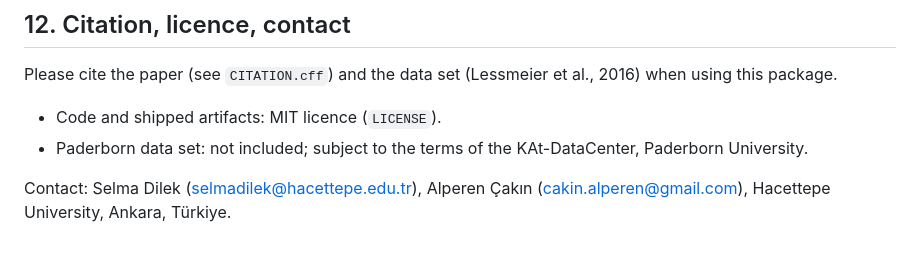
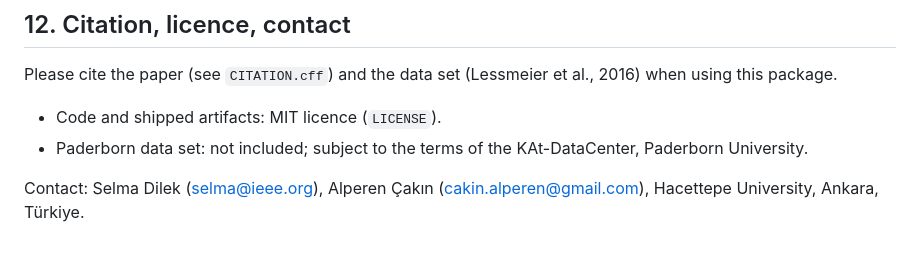
Before and after one commit to sepidi/TrustworthyEdgeFaultDetection, a Markdown page: README.md, the part around one of its changes. Rendered like a GitHub page.

```diff
--- a/README.md
+++ b/README.md
@@ -422,5 +422,5 @@ Please cite the paper (see `CITATION.cff`) and the data set (Lessmeier et al., 2
 * Code and shipped artifacts: MIT licence (`LICENSE`).
 * Paderborn data set: not included; subject to the terms of the KAt-DataCenter, Paderborn University.
 
-Contact: Selma Dilek (selmadilek@hacettepe.edu.tr), Alperen Çakın (cakin.alperen@gmail.com),
+Contact: Selma Dilek (selma@ieee.org), Alperen Çakın (cakin.alperen@gmail.com),
 Hacettepe University, Ankara, Türkiye.
```
Also changed, not shown: other parts of README.md (+1 -1 lines).
